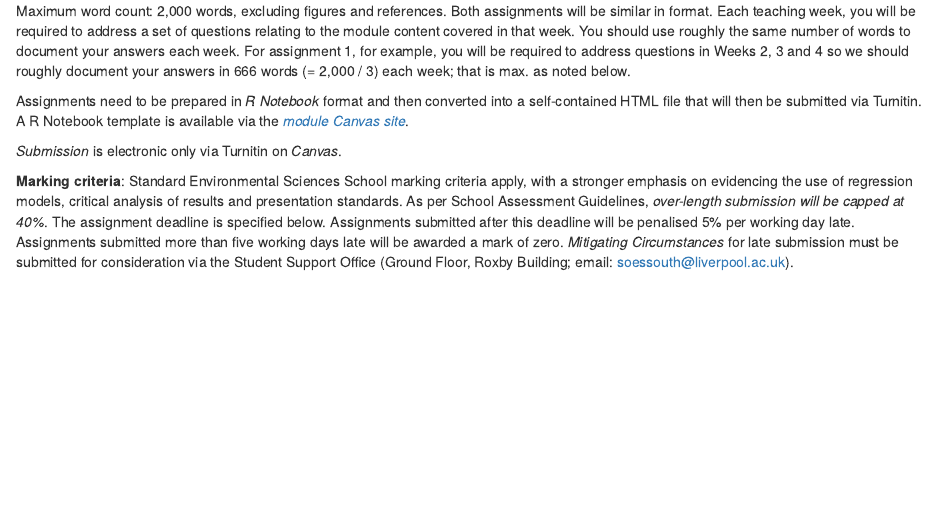
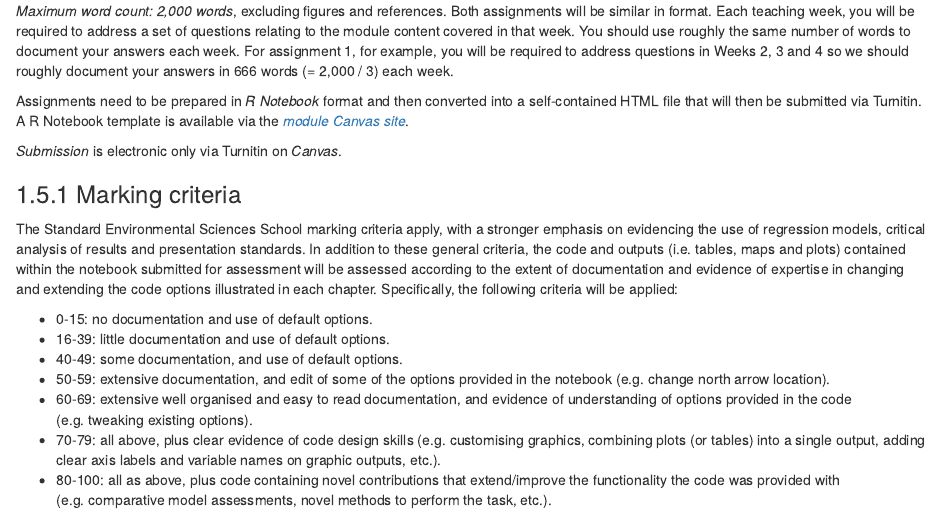
Before and after one commit to GDSL-UL/san, an R Markdown document (01-overview.Rmd): the page in a window 1100 px wide, from 1990 px down. Rendered offline with R 4.5, knitr and Pandoc, with nearby package versions; drawn as R Markdown's standard HTML page in place of the format the file asks for.

Commit message:
overview update

```diff
--- a/01-overview.Rmd
+++ b/01-overview.Rmd
@@ -93,6 +93,6 @@ The final module mark is composed of the **two computational essays**. Together
 * Assignment 2 (50%)
 
-Maximum word count: 2,000 words, excluding figures and references. Both assignments will be similar in format. Each teaching week, you will be required to address a set of questions relating to the module content covered in that week. You should use roughly the same number of words to document your answers each week. For assignment 1, for example, you will be required to address questions in Weeks 2, 3 and 4 so we should roughly document your answers in 666 words (= 2,000 / 3) each week; that is max. as noted below.
+*Maximum word count: 2,000 words*, excluding figures and references. Both assignments will be similar in format. Each teaching week, you will be required to address a set of questions relating to the module content covered in that week. You should use roughly the same number of words to document your answers each week. For assignment 1, for example, you will be required to address questions in Weeks 2, 3 and 4 so we should roughly document your answers in 666 words (= 2,000 / 3) each week.
 
 Assignments need to be prepared in *R Notebook* format and then converted into
 a self-contained HTML file that will then be submitted via Turnitin.
@@ -100,5 +100,14 @@ A R Notebook template is available via the [*module Canvas site*](https://liverp
 
 *Submission* is electronic only via Turnitin on *Canvas*.
 
-**Marking criteria**: Standard Environmental Sciences School marking criteria apply, with a stronger emphasis on evidencing the use of regression models, critical analysis of results and presentation standards.
-As per School Assessment Guidelines, *over-length submission will be capped at 40%*. The assignment deadline is specified below. Assignments submitted after this deadline will be penalised 5% per working day late. Assignments submitted more than five working days late will be awarded a mark of zero. *Mitigating Circumstances* for late submission must be submitted for consideration via the Student Support Office (Ground Floor, Roxby Building; email: soessouth@liverpool.ac.uk).
+### Marking criteria
+
+The Standard Environmental Sciences School marking criteria apply, with a stronger emphasis on evidencing the use of regression models, critical analysis of results and presentation standards. In addition to these general criteria, the code and outputs (i.e. tables, maps and plots) contained within the notebook submitted for assessment will be assessed according to the extent of documentation and evidence of expertise in changing and extending the code options illustrated in each chapter. Specifically, the following criteria will be applied:
+
+* 0-15: no documentation and use of default options.
+* 16-39: little documentation and use of default options.
+* 40-49: some documentation, and use of default options.
+* 50-59: extensive documentation, and edit of some of the options provided in the notebook (e.g. change north arrow location).
+* 60-69: extensive well organised and easy to read documentation, and evidence of understanding of options provided in the code (e.g. tweaking existing options).
+* 70-79: all above, plus clear evidence of code design skills (e.g. customising graphics, combining plots (or tables) into a single output, adding clear axis labels and variable names on graphic outputs, etc.).
+* 80-100: all as above, plus code containing novel contributions that extend/improve the functionality the code was provided with (e.g. comparative model assessments, novel methods to perform the task, etc.).
```
Also changed, not shown: docs/01-overview.md, docs/06-spatial_econometrics.md, docs/07-multilevel_01.md, docs/08-multilevel_02.md, docs/reference-keys.txt, docs/search_index.json, 01-overview.Rmd (2 more changed lines), 19 other files.
